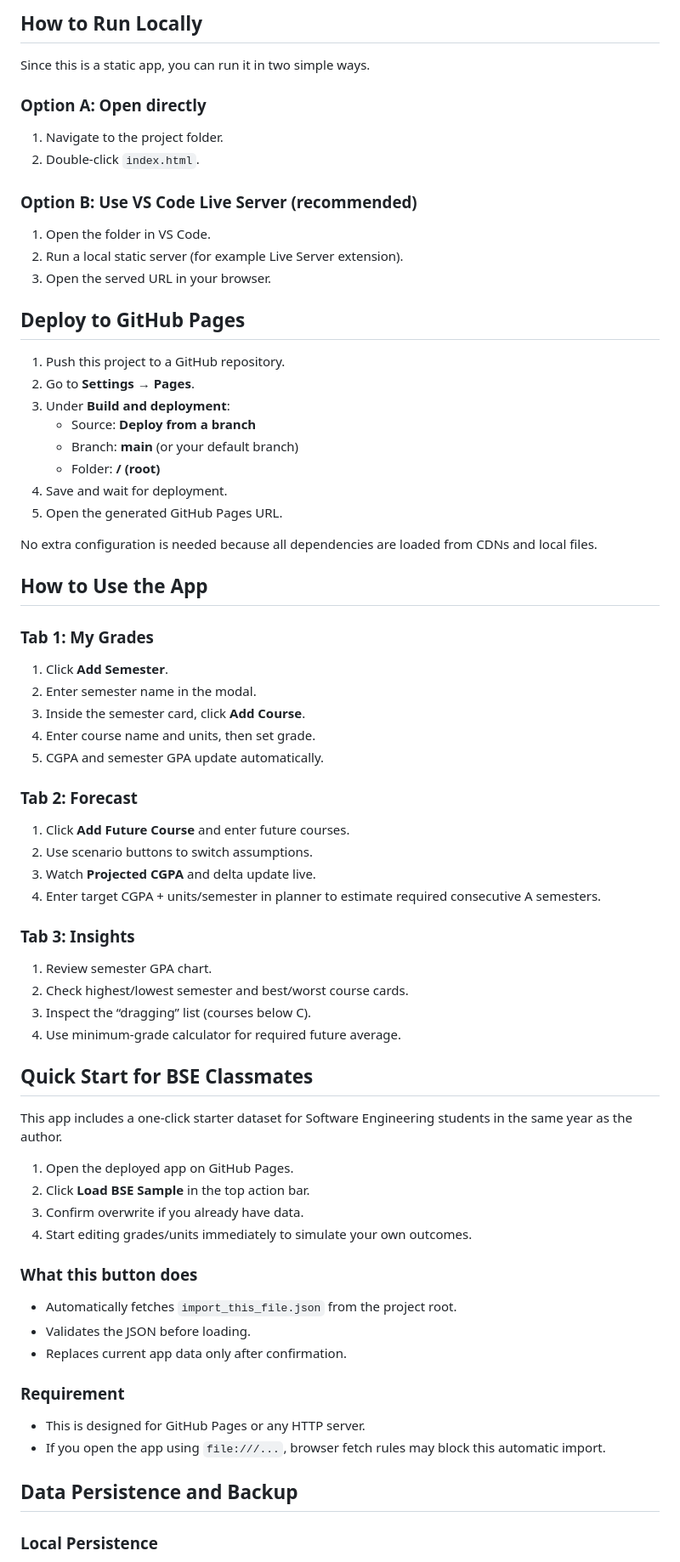
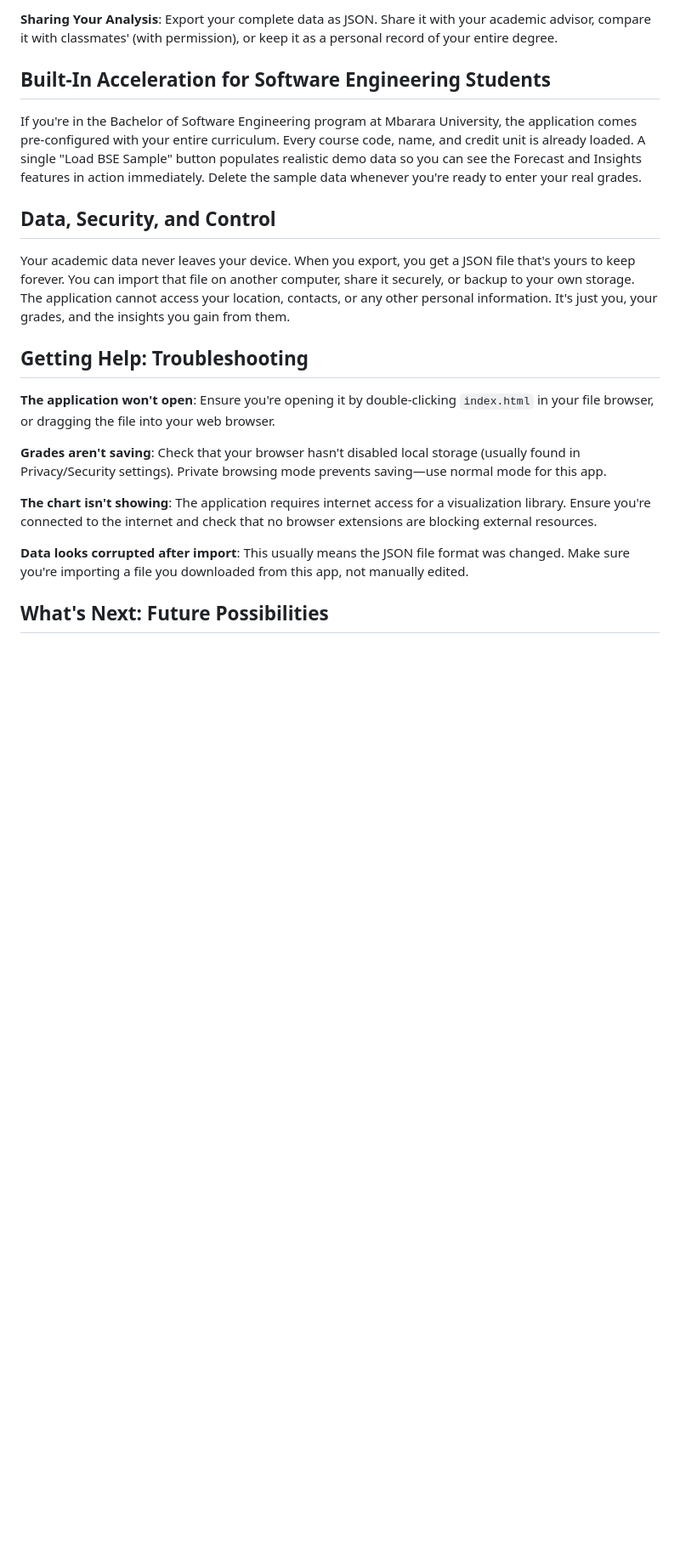
Before and after one commit to MubiruEltonFelix1/my-cgpa, a Markdown page: README.md, the part around one of its changes. Shown at 85% size. Drawn GitHub-style; blank space fills up the shorter version.

```diff
--- a/README.md
+++ b/README.md
@@ -161,77 +82,23 @@ Needed GPA per future unit =
 
-## How to Run Locally
+**Sharing Your Analysis**: Export your complete data as JSON. Share it with your academic advisor, compare it with classmates' (with permission), or keep it as a personal record of your entire degree.
 
-Since this is a static app, you can run it in two simple ways.
+## Built-In Acceleration for Software Engineering Students
 
-### Option A: Open directly
+If you're in the Bachelor of Software Engineering program at Mbarara University, the application comes pre-configured with your entire curriculum. Every course code, name, and credit unit is already loaded. A single "Load BSE Sample" button populates realistic demo data so you can see the Forecast and Insights features in action immediately. Delete the sample data whenever you're ready to enter your real grades.
 
-1. Navigate to the project folder.
-2. Double-click `index.html`.
+## Data, Security, and Control
 
-### Option B: Use VS Code Live Server (recommended)
+Your academic data never leaves your device. When you export, you get a JSON file that's yours to keep forever. You can import that file on another computer, share it securely, or backup to your own storage. The application cannot access your location, contacts, or any other personal information. It's just you, your grades, and the insights you gain from them.
 
-1. Open the folder in VS Code.
-2. Run a local static server (for example Live Server extension).
-3. Open the served URL in your browser.
+## Getting Help: Troubleshooting
 
-## Deploy to GitHub Pages
+**The application won't open**: Ensure you're opening it by double-clicking `index.html` in your file browser, or dragging the file into your web browser.
 
-1. Push this project to a GitHub repository.
-2. Go to **Settings → Pages**.
-3. Under **Build and deployment**:
-   - Source: **Deploy from a branch**
-   - Branch: **main** (or your default branch)
-   - Folder: **/ (root)**
-4. Save and wait for deployment.
-5. Open the generated GitHub Pages URL.
+**Grades aren't saving**: Check that your browser hasn't disabled local storage (usually found in Privacy/Security settings). Private browsing mode prevents saving—use normal mode for this app.
 
-No extra configuration is needed because all dependencies are loaded from CDNs and local files.
+**The chart isn't showing**: The application requires internet access for a visualization library. Ensure you're connected to the internet and check that no browser extensions are blocking external resources.
 
-## How to Use the App
+**Data looks corrupted after import**: This usually means the JSON file format was changed. Make sure you're importing a file you downloaded from this app, not manually edited.
 
-### Tab 1: My Grades
+## What's Next: Future Possibilities
 
-1. Click **Add Semester**.
-2. Enter semester name in the modal.
-3. Inside the semester card, click **Add Course**.
-4. Enter course name and units, then set grade.
-5. CGPA and semester GPA update automatically.
-
-### Tab 2: Forecast
-
-1. Click **Add Future Course** and enter future courses.
-2. Use scenario buttons to switch assumptions.
-3. Watch **Projected CGPA** and delta update live.
-4. Enter target CGPA + units/semester in planner to estimate required consecutive A semesters.
-
-### Tab 3: Insights
-
-1. Review semester GPA chart.
-2. Check highest/lowest semester and best/worst course cards.
-3. Inspect the “dragging” list (courses below C).
-4. Use minimum-grade calculator for required future average.
-
-## Quick Start for BSE Classmates
-
-This app includes a one-click starter dataset for Software Engineering students in the same year as the author.
-
-1. Open the deployed app on GitHub Pages.
-2. Click **Load BSE Sample** in the top action bar.
-3. Confirm overwrite if you already have data.
-4. Start editing grades/units immediately to simulate your own outcomes.
-
-### What this button does
-
-- Automatically fetches `import_this_file.json` from the project root.
-- Validates the JSON before loading.
-- Replaces current app data only after confirmation.
-
-### Requirement
-
-- This is designed for GitHub Pages or any HTTP server.
-- If you open the app using `file:///...`, browser fetch rules may block this automatic import.
-
-## Data Persistence and Backup
-
-### Local Persistence
-
```
Also changed, not shown: other parts of README.md (+46 -219 lines).
